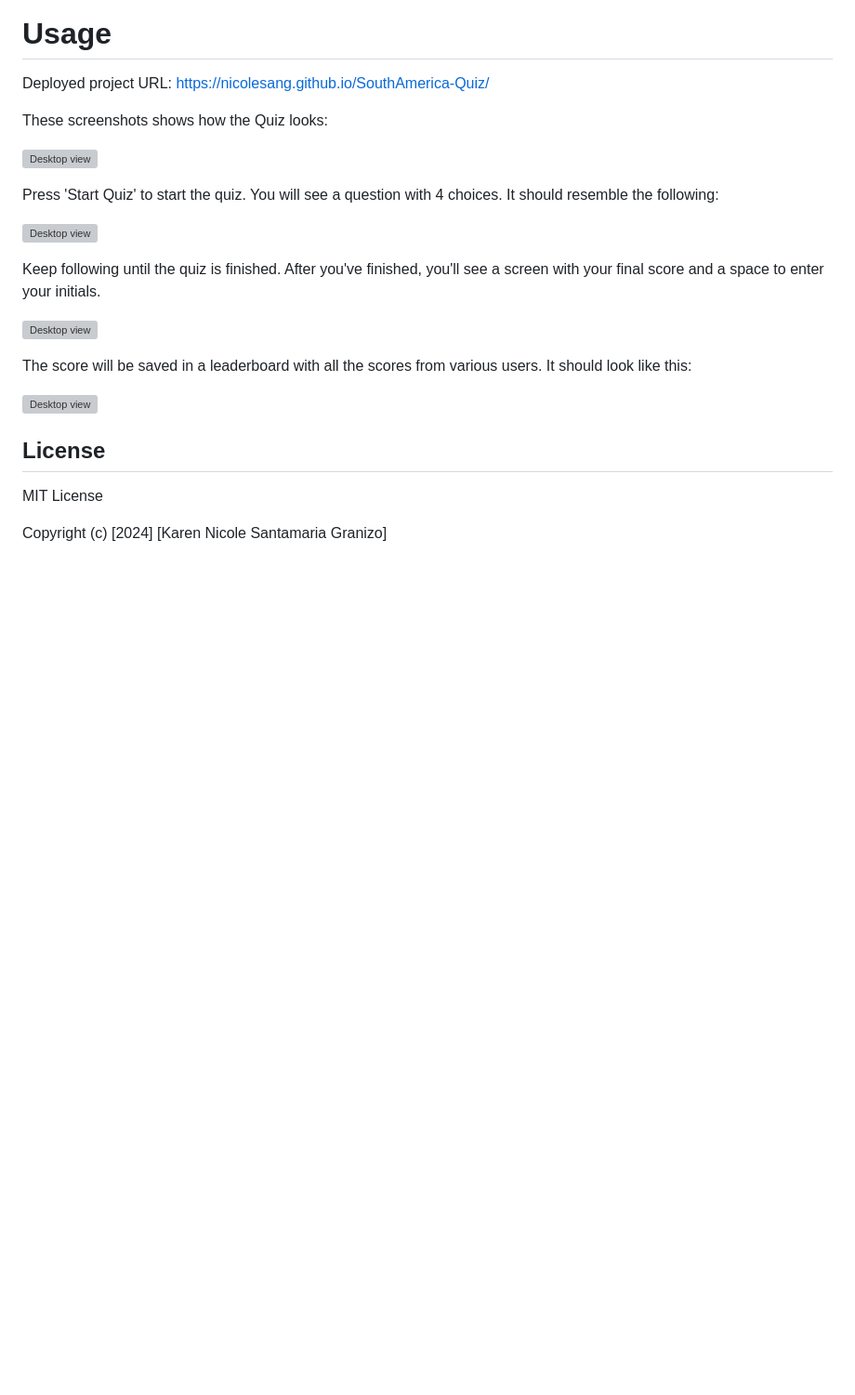
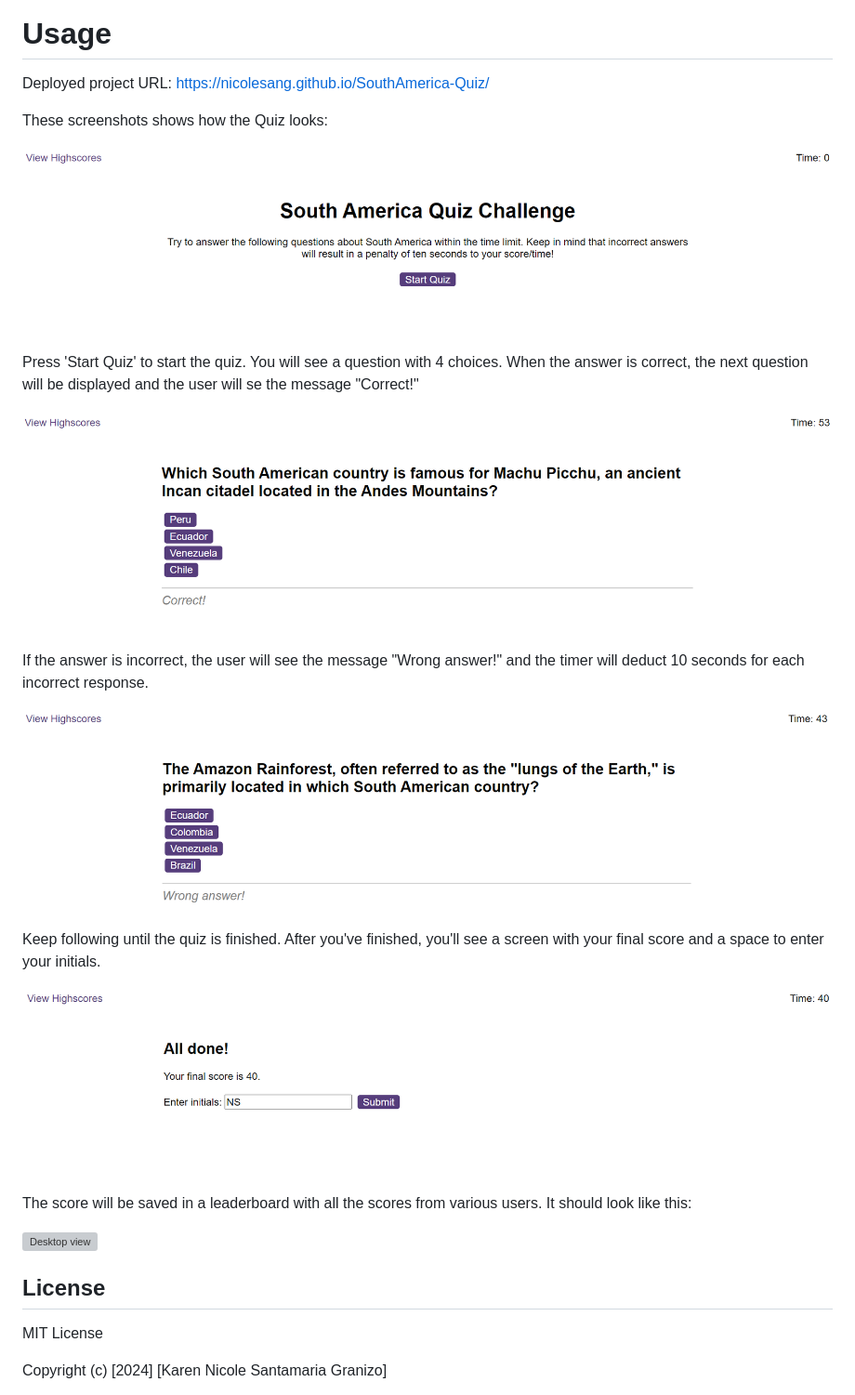
Before and after one commit to NicoleSanG/SouthAmerica-Quiz, a Markdown page: README.md, the part around the change. Shown: that part at 93% size. GitHub-like rendering; pictures changed too: assets/images/quiz1.png (added), assets/images/quiz2.png (added), assets/images/quiz3.png (added); blank space fills up the shorter version; grey boxes are pictures that could not be loaded.

Commit message:
screenshots added to README

```diff
--- a/README.md
+++ b/README.md
@@ -7,15 +7,19 @@ https://nicolesang.github.io/SouthAmerica-Quiz/
 
 These screenshots shows how the Quiz looks:
 
-![Desktop view](./assets/images/.png)
+![Desktop view](./assets/images/quiz1.png)
 
-Press 'Start Quiz' to start the quiz. You will see a question with 4 choices. It should resemble the following:
+Press 'Start Quiz' to start the quiz. You will see a question with 4 choices. When the answer is correct, the next question will be displayed and the user will se the message "Correct!"
 
-![Desktop view](./assets/images/.png)
+![Desktop view](./assets/images/quiz2.png)
+
+If the answer is incorrect, the user will see the message "Wrong answer!" and the timer will deduct 10 seconds for each incorrect response.
+
+![Desktop view](./assets/images/quiz3.png)
 
 Keep following until the quiz is finished. After you've finished, you'll see a screen with your final score and a space to enter your initials.
 
-![Desktop view](./assets/images/.png)
+![Desktop view](./assets/images/quiz4.png)
 
 The score will be saved in a leaderboard with all the scores from various users. It should look like this:
 
```
Also changed, not shown: 3 other files.
